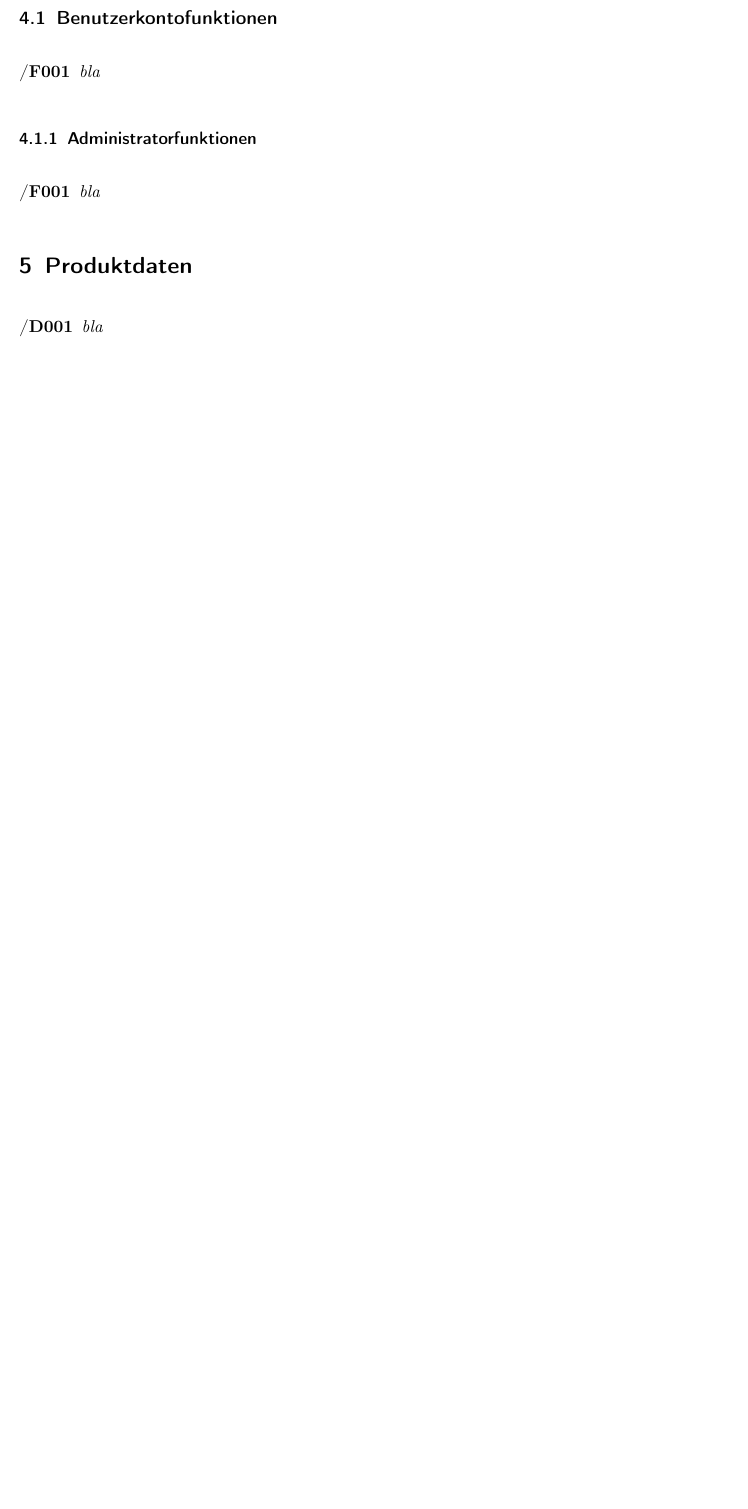
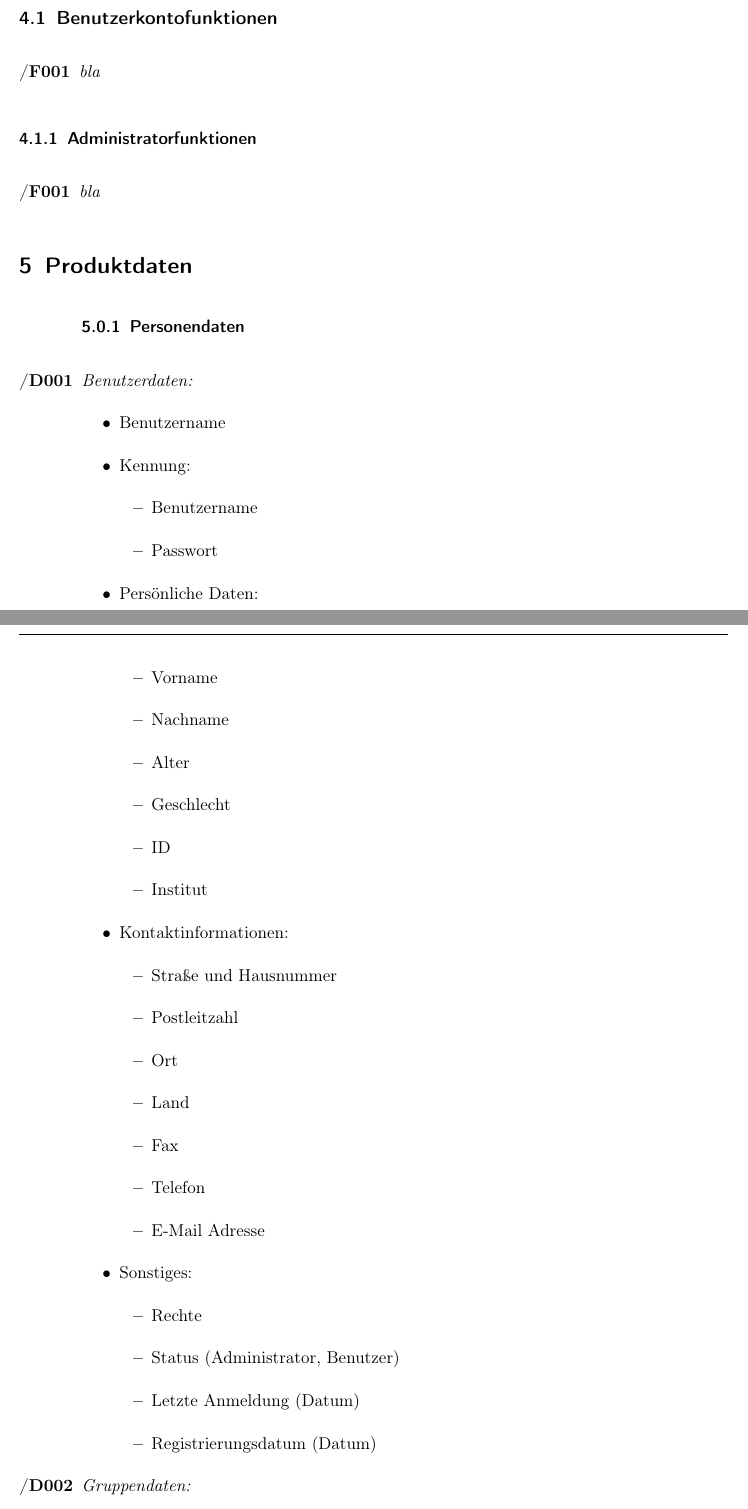
Before and after one commit to anastasiaslobodyanik/PSE, a LaTeX document (Pflichtenheft/Pflichtenheft.tex): part of page 5 of 8 before the commit and two parts of pages 5 and 6 of 10 after it, the two joined at a grey line, cut so that both start at the same text, the shorter picture padded with empty space. Compiled offline with pdfLaTeX.

Commit message:
Produktdaten sind bearbeitet und hinzugefügt

```diff
--- a/Pflichtenheft/Pflichtenheft.tex
+++ b/Pflichtenheft/Pflichtenheft.tex
@@ -163,4 +163,48 @@ Im Folgenden werden Kriterien aufgelistet, die auf jeden Fall umgesetzt werden.
 
 \section{Produktdaten}
 \begin{enumerate}[label={\textbf{/D\protect\threedigits{\theenumi}}}, leftmargin=*]
-\item \textit{bla}
+\subsubsection{Personendaten}
+\item \textit{Benutzerdaten:}
+\begin{itemize}
+   \item Benutzername
+
+   \item Kennung:
+   \begin{itemize}
+     \item Benutzername
+     \item Passwort
+   \end{itemize}
+
+   \item Persönliche Daten:
+   \begin{itemize}
+     \item Vorname
+     \item Nachname
+     \item Alter
+     \item Geschlecht
+     \item ID
+     \item Institut
+   \end{itemize}
+
+    \item Kontaktinformationen:
+   \begin{itemize}
+     \item Straße und Hausnummer
+     \item Postleitzahl
+     \item Ort
+     \item Land
+     \item Fax
+     \item Telefon
+     \item E-Mail Adresse
+   \end{itemize}
+
+    \item Sonstiges:
+   \begin{itemize}
+     \item Rechte
+     \item Status (Administrator, Benutzer)
+     \item Letzte Anmeldung (Datum)
+     \item Registrierungsdatum (Datum)
+   \end{itemize}
+
+\end{itemize}
+
+\item \textit{Gruppendaten:}
+\begin{itemize}
+\item Administrator
@@ -166,0 +219 @@ Im Folgenden werden Kriterien aufgelistet, die auf jeden Fall umgesetzt werden.
+\item Besitzer
```
Also changed, not shown: Pflichtenheft/Pflichtenheft.tex (18 more changed lines).
